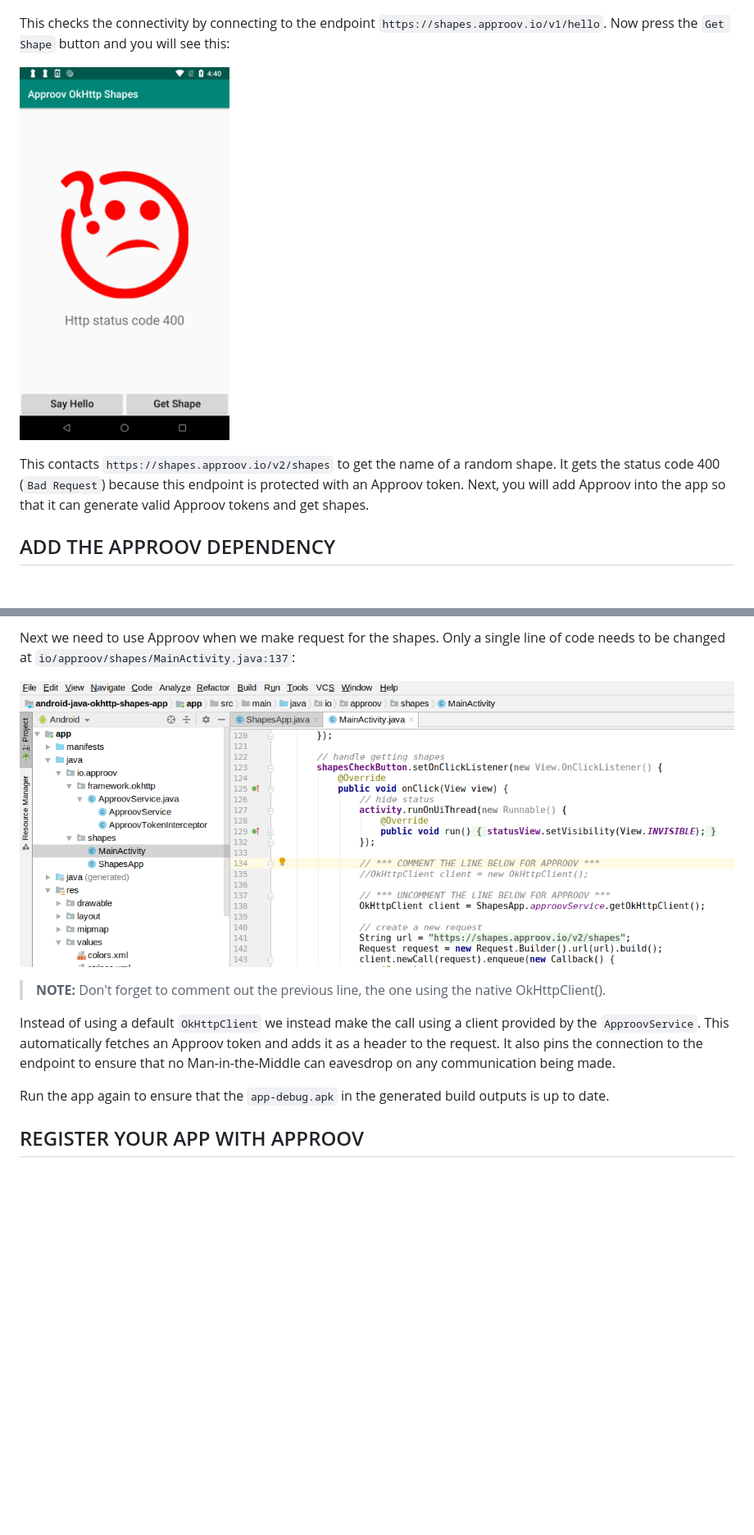
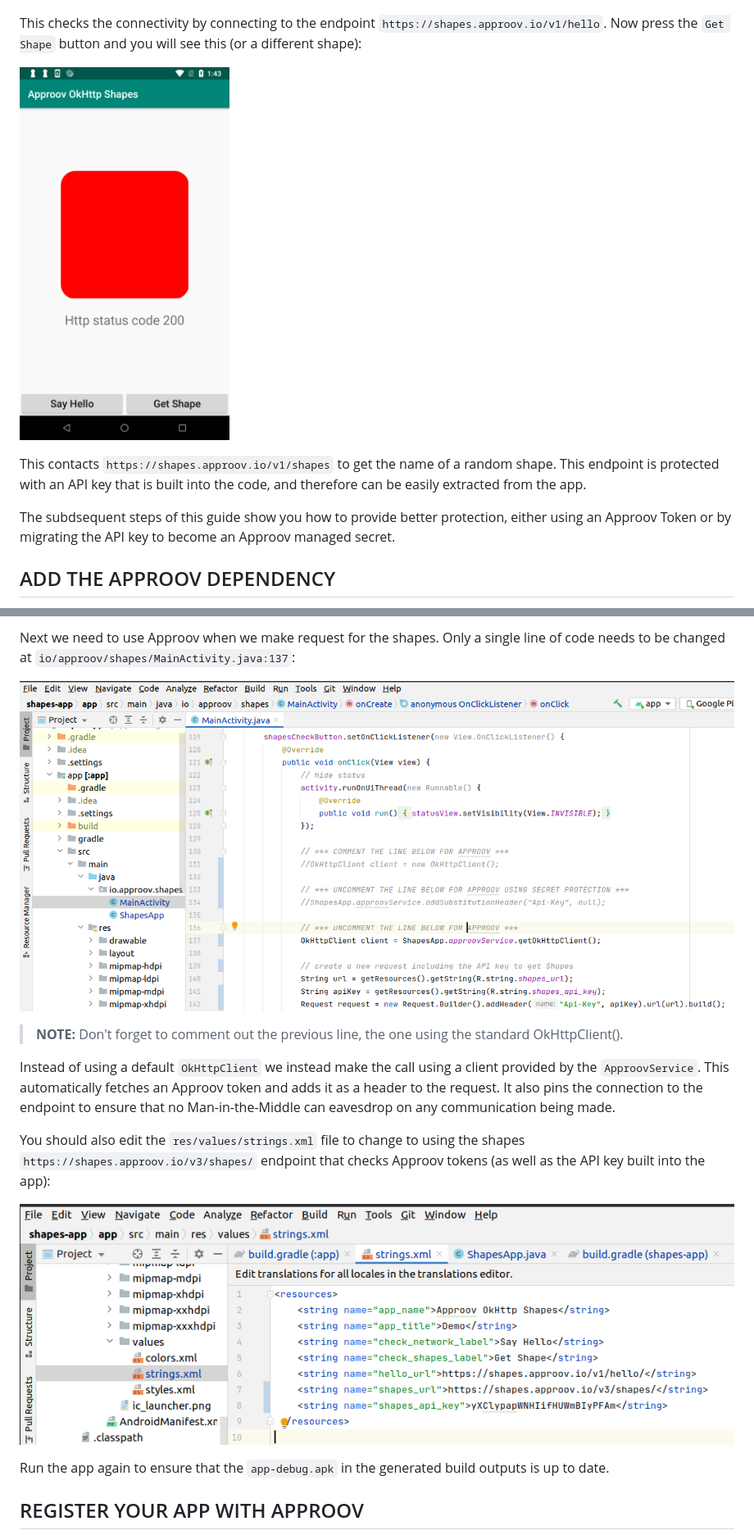
Before and after one commit to approov/quickstart-android-java-okhttp, a Markdown page: SHAPES-EXAMPLE.md, 2 parts joined by grey strips. Shown at 82% size. Drawn GitHub-style; pictures changed too: readme-images/approov-fetch.png, readme-images/shapes-v3-endpoint.png (added); blank space fills up the shorter version.

```diff
--- a/SHAPES-EXAMPLE.md
+++ b/SHAPES-EXAMPLE.md
@@ -26,13 +26,15 @@ Click on the `Say Hello` button and you should see this:
     <img src="readme-images/hello-okay.png" width="256" title="Hello Okay">
 </p>
 
-This checks the connectivity by connecting to the endpoint `https://shapes.approov.io/v1/hello`. Now press the `Get Shape` button and you will see this:
+This checks the connectivity by connecting to the endpoint `https://shapes.approov.io/v1/hello`. Now press the `Get Shape` button and you will see this (or a different shape):
 
 <p>
-    <img src="readme-images/shapes-bad.png" width="256" title="Shapes Bad">
+    <img src="readme-images/shapes-good.png" width="256" title="Shapes Good">
 </p>
 
-This contacts `https://shapes.approov.io/v2/shapes` to get the name of a random shape. It gets the status code 400 (`Bad Request`) because this endpoint is protected with an Approov token. Next, you will add Approov into the app so that it can generate valid Approov tokens and get shapes.
+This contacts `https://shapes.approov.io/v1/shapes` to get the name of a random shape. This endpoint is protected with an API key that is built into the code, and therefore can be easily extracted from the app.
+
+The subdsequent steps of this guide show you how to provide better protection, either using an Approov Token or by migrating the API key to become an Approov managed secret.
 
 ## ADD THE APPROOV DEPENDENCY
 
@@ -78,9 +80,13 @@ Next we need to use Approov when we make request for the shapes. Only a single l
 
 ![Approov Fetch](readme-images/approov-fetch.png)
 
-> **NOTE:** Don't forget to comment out the previous line, the one using the native OkHttpClient().
+> **NOTE:** Don't forget to comment out the previous line, the one using the standard OkHttpClient().
 
 Instead of using a default `OkHttpClient` we instead make the call using a client provided by the `ApproovService`. This automatically fetches an Approov token and adds it as a header to the request. It also pins the connection to the endpoint to ensure that no Man-in-the-Middle can eavesdrop on any communication being made.
+
+You should also edit the `res/values/strings.xml` file to change to using the shapes `https://shapes.approov.io/v3/shapes/` endpoint that checks Approov tokens (as well as the API key built into the app):
+
+![Shapes V3 Endpoint](readme-images/shapes-v3-endpoint.png)
 
 Run the app again to ensure that the `app-debug.apk` in the generated build outputs is up to date.
 
```
Also changed, not shown: other parts of SHAPES-EXAMPLE.md (+43 -8 lines), NEXT-STEPS.md (deleted, +0 -70 lines), SECRET-PROTECTION.md (added, +117 -0 lines), TOKEN-PROTECTION.md (added, +59 -0 lines), readme-images/app-gradle.png, readme-images/approov-init-code.png, readme-images/approov-subs-header.png (added), readme-images/shapes-v1-endpoint.png (added), 9 other files.
